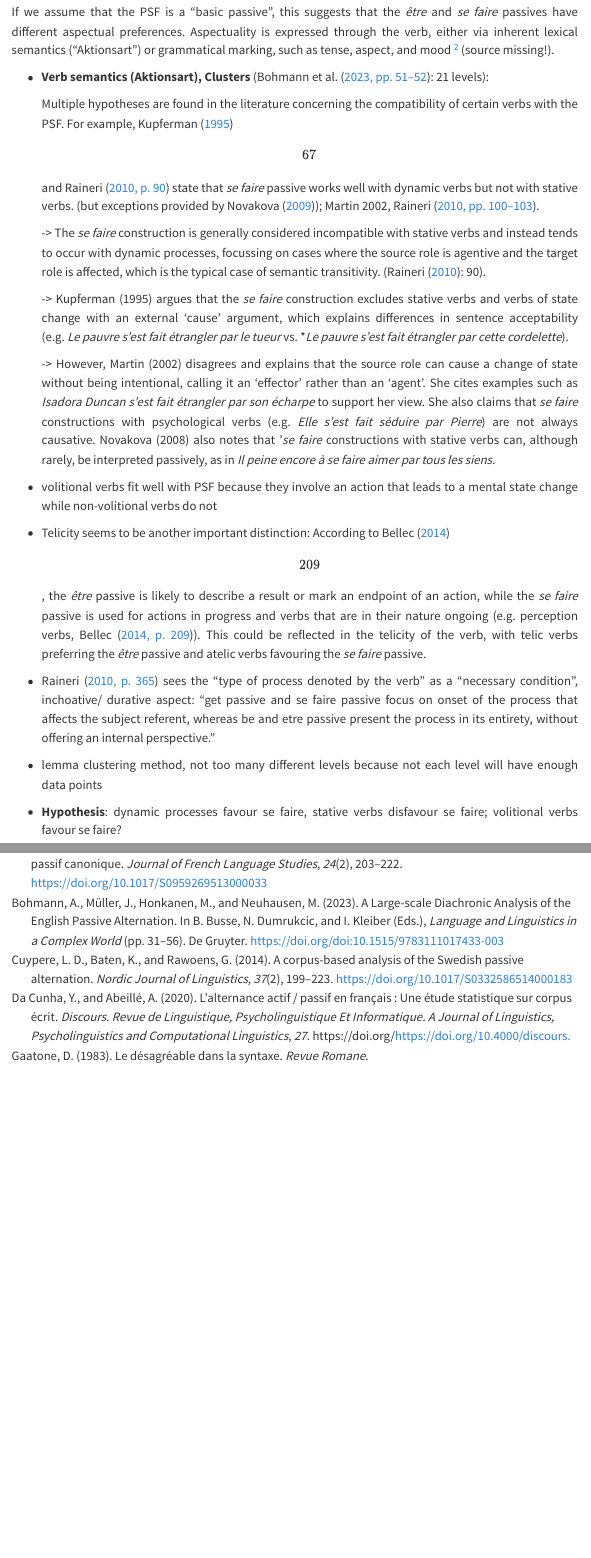
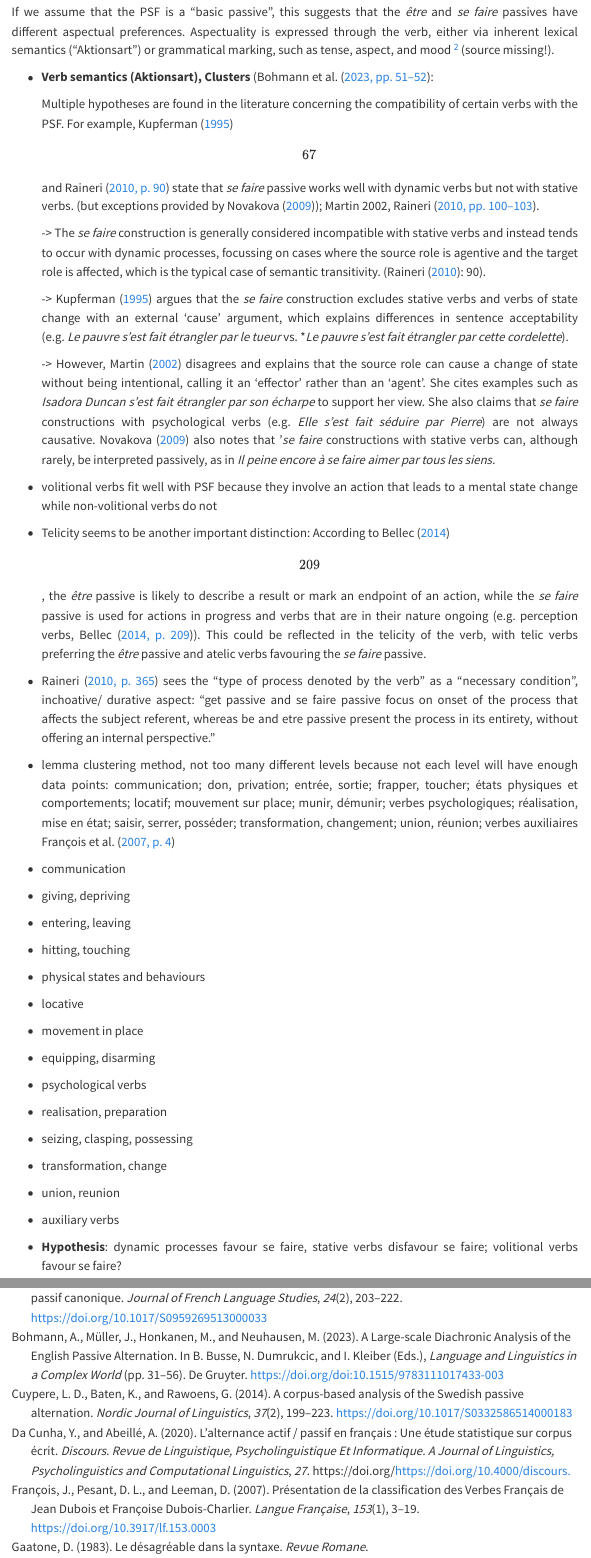
Before and after one commit to ginareinhard/sefairePassiveAlternation, a Quarto document (term_paper.qmd): the page in a window 1100 px wide, from 12120 px down, and a second part further down, joined at a grey line. Rendered offline with R 4.5, knitr and Pandoc in place of Quarto, with nearby package versions; some code elsewhere in the file could not run offline; menus at the side of the page are left out.

Commit message:
verb cluster & reference & preregistration notes

```diff
--- a/references.bib
+++ b/references.bib
@@ -472,3 +472,19 @@ a Grammar (1992), pp. 143-156},
 	year = {2004},
 	pages = {118--125},
 }
+@article{francois_presentation_2007,
+	title = {Présentation de la classification des {Verbes} {Français} de {Jean} {Dubois} et {Françoise} {Dubois}-{Charlier}},
+	volume = {153},
+	issn = {0023-8368},
+	url = {https://shs.cairn.info/revue-langue-francaise-2007-1-page-3},
+	doi = {10.3917/lf.153.0003},
+	language = {fr},
+	number = {1},
+	urldate = {2025-03-07},
+	journal = {Langue française},
+	author = {François, Jacques and Pesant, Denis Le and Leeman, Danielle},
+	year = {2007},
+	note = {Publisher: Armand Colin
+Section: Linguistique},
+	pages = {3--19},
+}
--- a/term_paper.qmd
+++ b/term_paper.qmd
@@ -317,15 +320,15 @@ If we assume that the PSF is a "basic passive", this suggests that the *être* a
 
 [^2]: The general consensus in the literature is that aspect marks progressivity grammatically and Aktionsart semantically/ lexically. However, this clear distinction between aspect and Aktionart has been doubted, and some theories see Aktionsart und Aspect as two instantiations of Aspectuality (source missing!).
 
--   **Verb semantics (Aktionsart), Clusters** (@bohmann_large-scale_2023 [51-52]: 21 levels):
+-   **Verb semantics (Aktionsart), Clusters** (@bohmann_large-scale_2023 [51-52]:
 
     Multiple hypotheses are found in the literature concerning the compatibility of certain verbs with the PSF. For example, @kupferman_construction_1995 \[67\] and @raineri_analyse_2010 [90] state that *se faire* passive works well with dynamic verbs but not with stative verbs. (but exceptions provided by @novakova_construction_2009); Martin 2002, @raineri_analyse_2010 [100-103].
 
     -\> The *se faire* construction is generally considered incompatible with stative verbs and instead tends to occur with dynamic processes, focussing on cases where the source role is agentive and the target role is affected, which is the typical case of semantic transitivity. (@raineri_analyse_2010: 90).
 
-    -\> Kupferman (1995) argues that the *se faire* construction excludes stative verbs and verbs of state change with an external ‘cause’ argument, which explains differences in sentence acceptability (e.g. *Le pauvre s'est fait étrangler par le tueur* vs. \**Le pauvre s'est fait étrangler par cette cordelette*).
+    -\> @kupferman_construction_1995 argues that the *se faire* construction excludes stative verbs and verbs of state change with an external ‘cause’ argument, which explains differences in sentence acceptability (e.g. *Le pauvre s'est fait étrangler par le tueur* vs. \**Le pauvre s'est fait étrangler par cette cordelette*).
 
-    -\> However, Martin (2002) disagrees and explains that the source role can cause a change of state without being intentional, calling it an ‘effector’ rather than an ‘agent’. She cites examples such as *Isadora Duncan s'est fait étrangler par son écharpe* to support her view. She also claims that *se faire* constructions with psychological verbs (e.g. *Elle s'est fait séduire par Pierre*) are not always causative. Novakova (2008) also notes that ‘*se faire* constructions with stative verbs can, although rarely, be interpreted passively, as in *Il peine encore à se faire aimer par tous les siens.*
+    -\> However, @martin_construction_2002 disagrees and explains that the source role can cause a change of state without being intentional, calling it an ‘effector’ rather than an ‘agent’. She cites examples such as *Isadora Duncan s'est fait étrangler par son écharpe* to support her view. She also claims that *se faire* constructions with psychological verbs (e.g. *Elle s'est fait séduire par Pierre*) are not always causative. @novakova_construction_2009 also notes that ‘*se faire* constructions with stative verbs can, although rarely, be interpreted passively, as in *Il peine encore à se faire aimer par tous les siens.*
 
 -   volitional verbs fit well with PSF because they involve an action that leads to a mental state change while non-volitional verbs do not
 
@@ -333,7 +336,35 @@ If we assume that the PSF is a "basic passive", this suggests that the *être* a
 
 -   @raineri_analyse_2010 [365] sees the "type of process denoted by the verb" as a "necessary condition", inchoative/ durative aspect: "get passive and se faire passive focus on onset of the process that affects the subject referent, whereas be and etre passive present the process in its entirety, without offering an internal perspective."
 
--   lemma clustering method, not too many different levels because not each level will have enough data points
+-   lemma clustering method, not too many different levels because not each level will have enough data points: communication; don, privation; entrée, sortie; frapper, toucher; états physiques et comportements; locatif; mouvement sur place; munir, démunir; verbes psychologiques; réalisation, mise en état; saisir, serrer, posséder; transformation, changement; union, réunion; verbes auxiliaires @francois_presentation_2007 [4]
+
+-   communication
+
+-   giving, depriving
+
+-   entering, leaving
+
+-   hitting, touching
+
+-   physical states and behaviours
+
+-   locative
+
+-   movement in place
+
+-   equipping, disarming
+
+-   psychological verbs
+
+-   realisation, preparation
+
+-   seizing, clasping, possessing
+
+-   transformation, change
+
+-   union, reunion
+
+-   auxiliary verbs
 
 -   **Hypothesis**: dynamic processes favour se faire, stative verbs disfavour se faire; volitional verbs favour se faire?
 
```
Also changed, not shown: term_paper.qmd (5 more changed lines), 1 other file.
